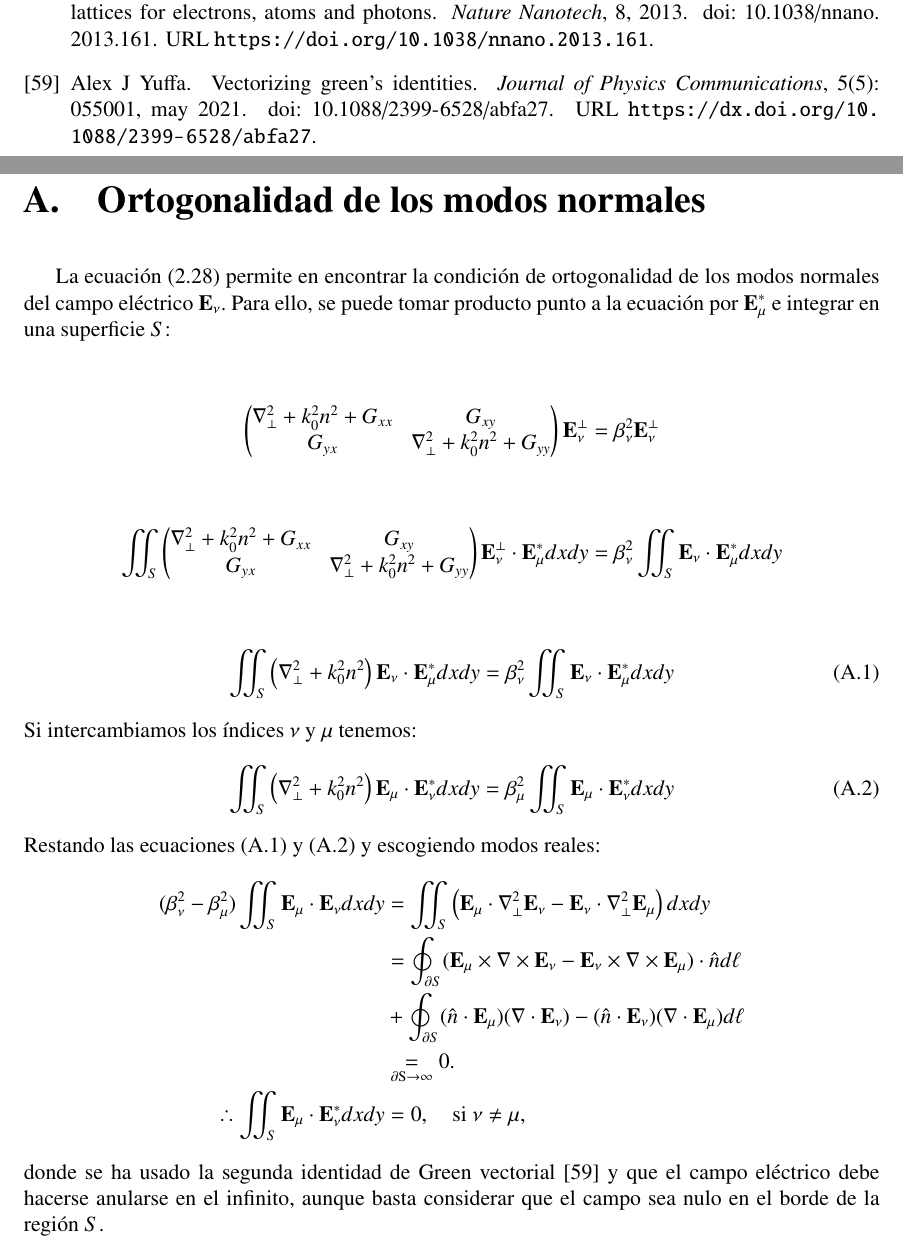
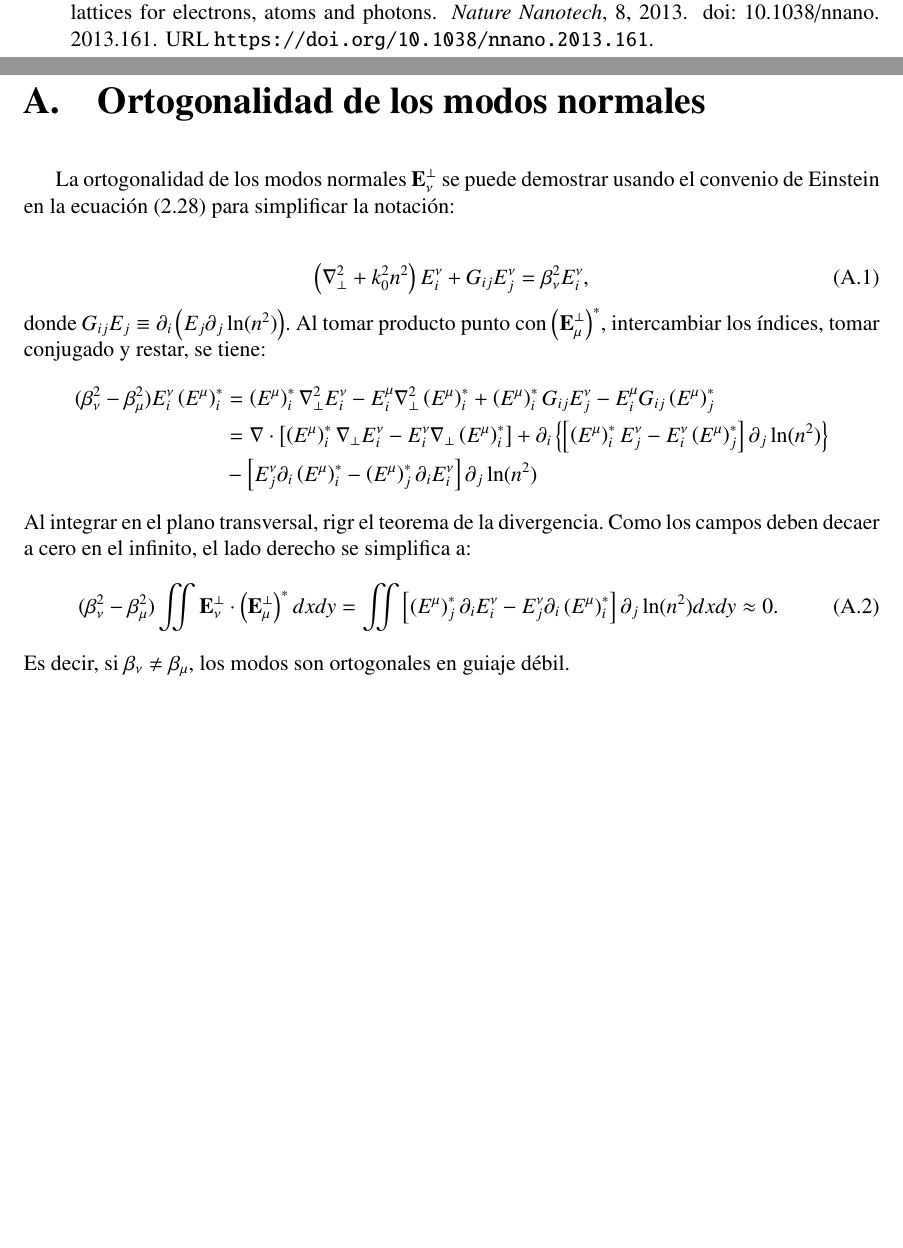
Before and after one commit to DiegoRomanCortes/trabajo-de-tesis, a LaTeX thesis (trabajo de tesis/main.tex, which reads trabajo de tesis/anexoA.tex): two parts of pages 44 and 45 of 52, joined at a grey line, cut so that both start at the same text, the shorter picture padded with empty space. Compiled offline with pdfLaTeX.

Commit message:
guiaje debil

```diff
--- a/trabajo de tesis/anexoA.tex
+++ b/trabajo de tesis/anexoA.tex
@@ -1,49 +1,21 @@
 \chapter{Ortogonalidad de los modos normales \label{sec:orto}}
 
-La ecuación (\ref{eqn:eigenfield}) permite en encontrar la condición de ortogonalidad de los modos normales del campo eléctrico  $\textbf{E}_\nu$. Para ello, se puede tomar producto punto a la ecuación por $\textbf{E}_\mu^*$ e integrar en una superficie $S$:
+La ortogonalidad de los modos normales $\textbf{E}_\nu^\perp$ se puede demostrar usando el convenio de Einstein en la ecuación (\ref{eqn:eigenfield}) para simplificar la notación:
 
+\begin{equation}
+	\left(\nabla_\perp^2 + k_0^2n^2\right) E^\nu_i + G_{ij} E^\nu_j = \beta_\nu^2 E^\nu_i,
+\end{equation}
+donde $G_{ij}E_j \equiv \partial_i \left(E_j  \partial_j\ln(n^2) \right)$. Al tomar producto punto con $\left(\textbf{E}_\mu^\perp\right)^*$, intercambiar los índices, tomar conjugado y restar, se tiene:
 \begin{align*}
-	\begin{pmatrix}
-	\nabla_\perp^2  + k_0^2n^2 + G_{xx} & G_{xy}
+	(\beta_\nu^2-\beta_\mu^2)E^\nu_i \left(E^\mu\right)^*_i &=  \left(E^\mu\right)^*_i \nabla_\perp^2 E^\nu_i - E^\mu_i \nabla_\perp^2 \left(E^\mu\right)^*_i  + \left(E^\mu\right)^*_i G_{ij} E^\nu_j - E^\mu_i G_{ij} \left(E^\mu\right)^*_j
 	\\
-	G_{yx}  & \nabla_\perp^2  + k_0^2n^2 + G_{yy}
-	\end{pmatrix}
-\textbf{E}^\perp_\nu
-		&=
-	\beta_\nu^2 \textbf{E}^\perp_\nu
+	&= \nabla \cdot \left[ \left(E^\mu\right)^*_i \nabla_\perp E^\nu_i - E^\nu_i \nabla_\perp \left(E^\mu\right)^*_i \right] + \partial_i \left\{\left[ \left(E^\mu\right)^*_i  E^\nu_j  - E^\nu_i \left(E^\mu\right)^*_j \right] \partial_j   \ln(n^2) \right\}
+	\\
+	&-\left[ E^\nu_j \partial_i \left(E^\mu\right)^*_i -   \left(E^\mu\right)^*_j \partial_i E^\nu_i\right] \partial_j\ln(n^2)
 \end{align*}
-
-\begin{align*}
-	 \iint_S \begin{pmatrix}
-	\nabla_\perp^2  + k_0^2n^2 + G_{xx} & G_{xy}
-	\\
-	G_{yx}  & \nabla_\perp^2  + k_0^2n^2 + G_{yy}
-	\end{pmatrix}
-\textbf{E}^\perp_\nu \cdot\textbf{E}_\mu^* dxdy &= \beta_\nu^2 \iint_S \textbf{E}_\nu \cdot\textbf{E}_\mu^* dxdy
-\end{align*}
-
-\begin{align}
-	 \iint_S \left(  \nabla_\perp^2  + k_0^2n^2 \right)\textbf{E}_\nu \cdot\textbf{E}_\mu^* dxdy &= \beta_\nu^2 \iint_S \textbf{E}_\nu \cdot\textbf{E}_\mu^* dxdy \label{eqn:munu}
-\end{align}
-Si intercambiamos los índices $\nu$ y $\mu$ tenemos:
-\begin{align}
-	 	\iint_S \left(  \nabla_\perp^2  + k_0^2n^2 \right)\textbf{E}_\mu \cdot\textbf{E}_\nu^* dxdy &= \beta_\mu^2 \iint_S \textbf{E}_\mu \cdot\textbf{E}_\nu^* dxdy \label{eqn:numu}
-\end{align}
-Restando las ecuaciones (\ref{eqn:munu}) y (\ref{eqn:numu}) y escogiendo modos reales:
-\begin{align*}
-	 	  (\beta_\nu^2-\beta_\mu^2)\iint_S\textbf{E}_\mu \cdot\textbf{E}_\nu dxdy &=  \iint_S \left(\textbf{E}_\mu   \cdot\nabla_\perp^2 \textbf{E}_\nu - \textbf{E}_\nu   \cdot\nabla_\perp^2 \textbf{E}_\mu\right)  dxdy
-		\nonumber
-	 	  \\
-	 	  &=
-	 	  \oint_{\partial S} (\textbf{E}_\mu \times \nabla \times \textbf{E}_\nu - \textbf{E}_\nu \times \nabla \times \textbf{E}_\mu) \cdot \hat{n}d\ell
-	 	  \nonumber
-			\\
-	 	  &+
-	 	  \oint_{\partial S} (\hat{n}\cdot \textbf{E}_\mu)(\nabla\cdot \textbf{E}_\nu) - (\hat{n}\cdot \textbf{E}_\nu)(\nabla\cdot \textbf{E}_\mu) d\ell
-	 	  \nonumber
-	 	  \\
-	 	  &\underset{\mathrm{\partial S \to \infty}}{=}  0.
-	 	 \\
-	 	 \therefore \iint_S\textbf{E}_\mu \cdot\textbf{E}_\nu^* dxdy &= 0, \quad \text{si } \nu\neq\mu,
-\end{align*}
-donde se ha usado la segunda identidad de Green vectorial \citep{greenvectorial} y que el campo eléctrico debe hacerse anularse en el infinito, aunque basta considerar que el campo sea nulo en el borde de la región $S$.
+Al integrar en el plano transversal, rigr el teorema de la divergencia. Como los campos deben decaer a cero en el infinito, el lado derecho se simplifica a:
+\begin{equation}
+	(\beta_\nu^2-\beta_\mu^2)\iint \textbf{E}^\perp_\nu \cdot \left(\textbf{E}^\perp_\mu\right)^* dx dy = \iint  \left[ \left(E^\mu\right)^*_j \partial_i E^\nu_i - E^\nu_j \partial_i \left(E^\mu\right)^*_i\right] \partial_j\ln(n^2) dxdy \approx
+	0.
+\end{equation}
+Es decir, si $\beta_\nu \neq \beta_\mu$, los modos son ortogonales en guiaje débil.
```
Also changed, not shown: 3 other files.
